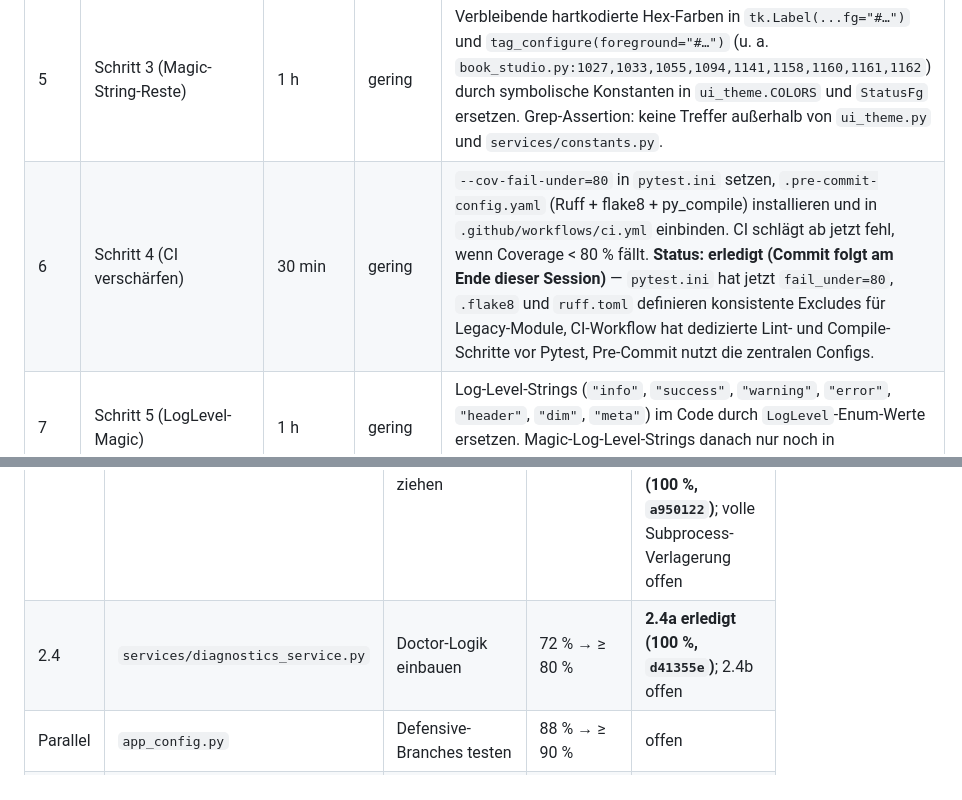
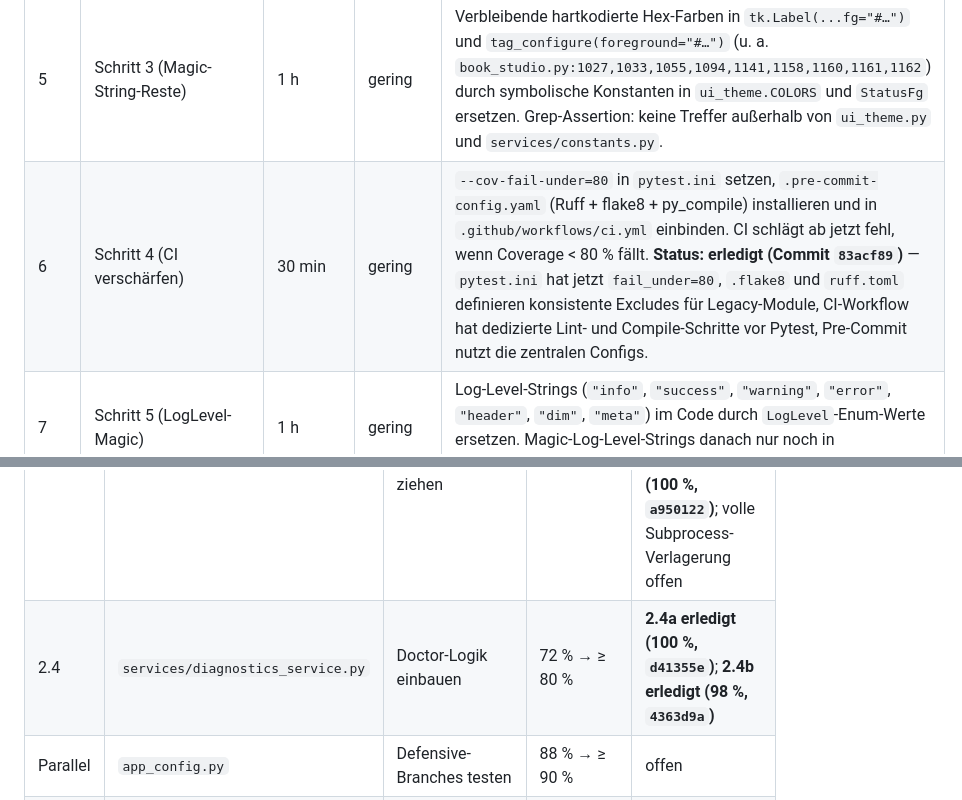
Before and after one commit to Heinz-Garcia/Book-Studio, a Markdown page: .doc/Refactoring_part2.md, 2 parts joined by grey strips. Rendered like a GitHub page.

```diff
--- a/.doc/Refactoring_part2.md
+++ b/.doc/Refactoring_part2.md
@@ -275,5 +280,5 @@
 | 3 | Schritt 2.2 (BookSessionService) | 2–3 h | mittel | `load_book` plus Profile-Loading-Logik aus `BookStudio` in `services/book_session_service.py` verlagern. Aktives Buch, Profil und `bookconfig/`-Pfad leben ab dort; `BookStudio.load_book` schrumpft auf ≤ 5 Zeilen. **Status: erledigt (Commit `a783fcb`)**. |
 | 4 | Schritt 2.3 (RenderService) | 3–4 h | hoch (Render-Pfad) | Render-Orchestrierung komplett aus `ExportManager` und `book_studio` in `services/render_service.py` ziehen. Ziel: nur noch `RenderService.run_render()` ruft `quarto_render_safe` auf; `ExportManager` enthält keinen `subprocess.Popen` mehr. Risiko: berührt den gesamten Build-Pfad, daher Test-Aufwand am höchsten. **Status 2.3a: erledigt (Commit `fb23869`)** — reine Format-Logik. **Status 2.3b konservativ: erledigt (Commit `f778906`)** — pure Helper (`build_render_log_path`, `sanitize_filename_part`, `build_safe_render_command`, `extract_processed_source_path`, `iter_tree_paths`). **Status 2.3c-Mini: erledigt (Commit `a950122`)** — synchrone Orchestrierung in `RenderService.execute_render` (Single Responsibility: Service orchestriert, Exporter macht Subprocess + Threading, Service kennt keine `StatusFg`-Farbpalette). `_run_safe_render` selbst bleibt in `ExportManager` (System-Concern; eine echte `subprocess.Popen`-Mock kann in einer spaeteren Session eingefuehrt werden). |
 | 5 | Schritt 3 (Magic-String-Reste) | 1 h | gering | Verbleibende hartkodierte Hex-Farben in `tk.Label(...fg="#…")` und `tag_configure(foreground="#…")` (u. a. `book_studio.py:1027,1033,1055,1094,1141,1158,1160,1161,1162`) durch symbolische Konstanten in `ui_theme.COLORS` und `StatusFg` ersetzen. Grep-Assertion: keine Treffer außerhalb von `ui_theme.py` und `services/constants.py`. |
-| 6 | Schritt 4 (CI verschärfen) | 30 min | gering | `--cov-fail-under=80` in `pytest.ini` setzen, `.pre-commit-config.yaml` (Ruff + flake8 + py_compile) installieren und in `.github/workflows/ci.yml` einbinden. CI schlägt ab jetzt fehl, wenn Coverage < 80 % fällt. **Status: erledigt (Commit folgt am Ende dieser Session)** — `pytest.ini` hat jetzt `fail_under=80`, `.flake8` und `ruff.toml` definieren konsistente Excludes für Legacy-Module, CI-Workflow hat dedizierte Lint- und Compile-Schritte vor Pytest, Pre-Commit nutzt die zentralen Configs. |
+| 6 | Schritt 4 (CI verschärfen) | 30 min | gering | `--cov-fail-under=80` in `pytest.ini` setzen, `.pre-commit-config.yaml` (Ruff + flake8 + py_compile) installieren und in `.github/workflows/ci.yml` einbinden. CI schlägt ab jetzt fehl, wenn Coverage < 80 % fällt. **Status: erledigt (Commit `83acf89`)** — `pytest.ini` hat jetzt `fail_under=80`, `.flake8` und `ruff.toml` definieren konsistente Excludes für Legacy-Module, CI-Workflow hat dedizierte Lint- und Compile-Schritte vor Pytest, Pre-Commit nutzt die zentralen Configs. |
 | 7 | Schritt 5 (LogLevel-Magic) | 1 h | gering | Log-Level-Strings (`"info"`, `"success"`, `"warning"`, `"error"`, `"header"`, `"dim"`, `"meta"`) im Code durch `LogLevel`-Enum-Werte ersetzen. Magic-Log-Level-Strings danach nur noch in `services/constants.py` definiert. |
@@ -349,7 +355,7 @@ Ergebnis: **216 passed, 1 deselected** (slow). Gesamt-Coverage Service-Layer: **
 | Schritt | Modul | Maßnahme | Erwarteter Cover-Sprung | Status |
 |---|---|---|---|---|
 | 2.3 | `services/render_service.py` | Render-Logik aus `ExportManager` ziehen | 71 % → ≥ 85 % | **2.3a erledigt (100 %, `fb23869`)**; **2.3b konservativ erledigt (100 %, `f778906`)**; **2.3c-Mini erledigt (100 %, `a950122`)**; volle Subprocess-Verlagerung offen |
-| 2.4 | `services/diagnostics_service.py` | Doctor-Logik einbauen | 72 % → ≥ 80 % | **2.4a erledigt (100 %, `d41355e`)**; 2.4b offen |
+| 2.4 | `services/diagnostics_service.py` | Doctor-Logik einbauen | 72 % → ≥ 80 % | **2.4a erledigt (100 %, `d41355e`)**; **2.4b erledigt (98 %, `4363d9a`)** |
 | Parallel | `app_config.py` | Defensive-Branches testen | 88 % → ≥ 90 % | offen |
 | ~~Parallel~~ | ~~`ui_state_service.py`~~ | ~~Filter/Cache-Pfade testen~~ | ~~78 % → ≥ 80 %~~ | **erledigt (100 %)** |
 | ~~Parallel~~ | ~~`frontmatter_parser.py`~~ | ~~Edge-Cases testen~~ | ~~78 % → ≥ 80 %~~ | **erledigt (96 %)** |
```
Also changed, not shown: other parts of .doc/Refactoring_part2.md (+15 -9 lines).
